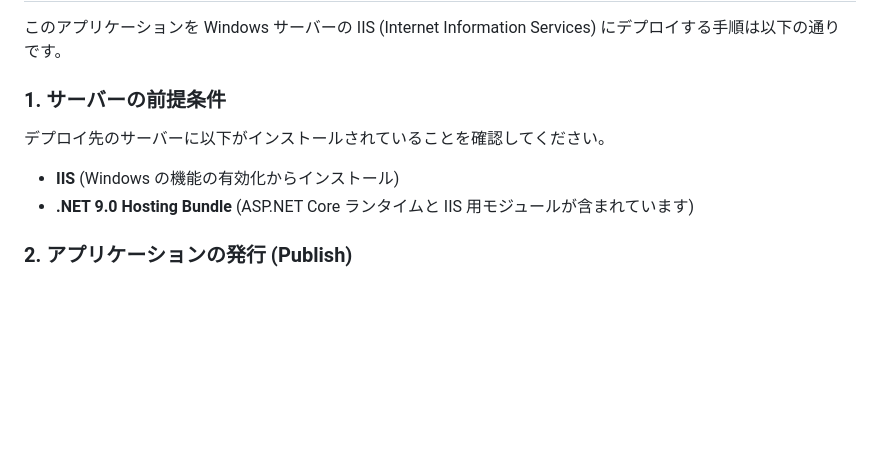
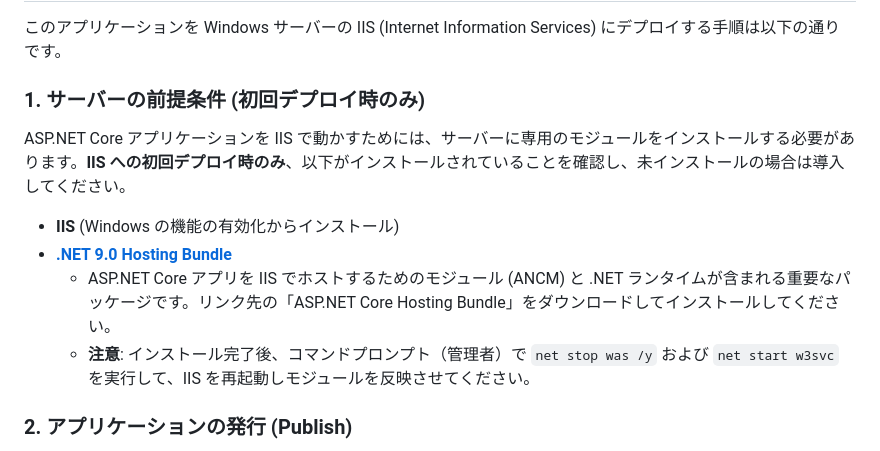
Before and after one commit to flying-YT/ProjectAnalyzerWebService, a Markdown page: README.md, the part around the change. Drawn GitHub-style; blank space fills up the shorter version.

Commit message:
hosting Bundleのインストールについて追記

```diff
--- a/README.md
+++ b/README.md
@@ -49,11 +49,14 @@ dotnet run
 
 このアプリケーションを Windows サーバーの IIS (Internet Information Services) にデプロイする手順は以下の通りです。
 
-### 1. サーバーの前提条件
+### 1. サーバーの前提条件 (初回デプロイ時のみ)
 
-デプロイ先のサーバーに以下がインストールされていることを確認してください。
+ASP.NET Core アプリケーションを IIS で動かすためには、サーバーに専用のモジュールをインストールする必要があります。**IIS への初回デプロイ時のみ**、以下がインストールされていることを確認し、未インストールの場合は導入してください。
+
 - **IIS** (Windows の機能の有効化からインストール)
-- **.NET 9.0 Hosting Bundle** (ASP.NET Core ランタイムと IIS 用モジュールが含まれています)
+- **[.NET 9.0 Hosting Bundle](https://dotnet.microsoft.com/download/dotnet/9.0)**
+  - ASP.NET Core アプリを IIS でホストするためのモジュール (ANCM) と .NET ランタイムが含まれる重要なパッケージです。リンク先の「ASP.NET Core Hosting Bundle」をダウンロードしてインストールしてください。
+  - **注意**: インストール完了後、コマンドプロンプト（管理者）で `net stop was /y` および `net start w3svc` を実行して、IIS を再起動しモジュールを反映させてください。
 
 ### 2. アプリケーションの発行 (Publish)
 
```
